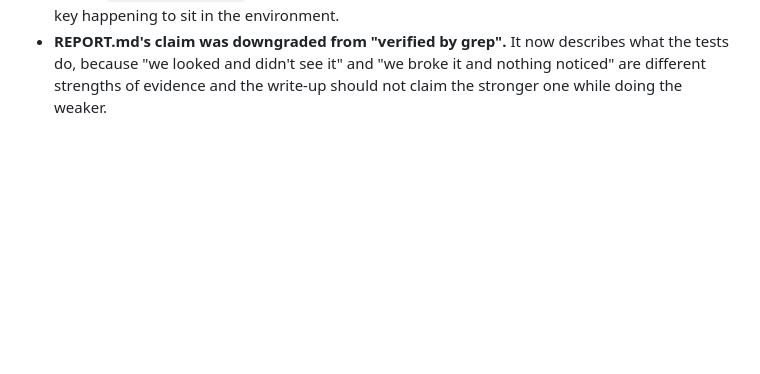
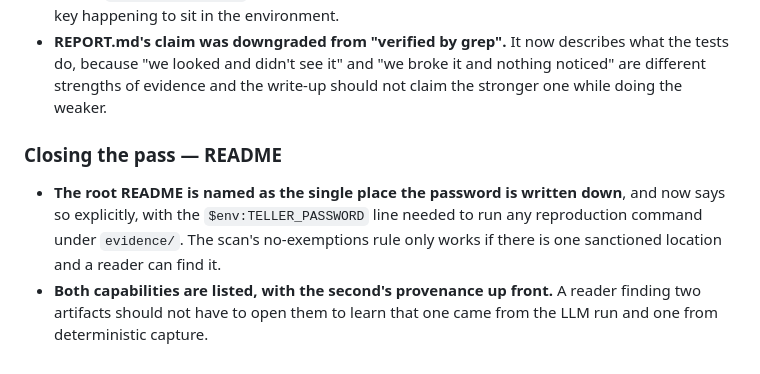
Before and after one commit to viswayadeedya/Ledgerhand, a Markdown page: DECISIONS.md, the part around the change. GitHub-like rendering; blank space fills up the shorter version.

```diff
--- a/DECISIONS.md
+++ b/DECISIONS.md
@@ -1744,3 +1744,14 @@ scenario with a real run behind it, and nothing beyond that list.
   describes what the tests do, because "we looked and didn't see it" and
   "we broke it and nothing noticed" are different strengths of evidence and
   the write-up should not claim the stronger one while doing the weaker.
+
+### Closing the pass — README
+
+- **The root README is named as the single place the password is written
+  down**, and now says so explicitly, with the `$env:TELLER_PASSWORD` line
+  needed to run any reproduction command under `evidence/`. The scan's
+  no-exemptions rule only works if there is one sanctioned location and a
+  reader can find it.
+- **Both capabilities are listed, with the second's provenance up front.**
+  A reader finding two artifacts should not have to open them to learn that
+  one came from the LLM run and one from deterministic capture.
```
Also changed, not shown: README.md (+36 -2 lines).
